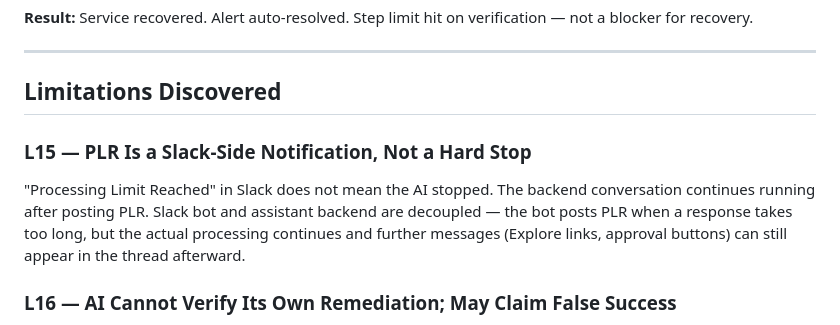
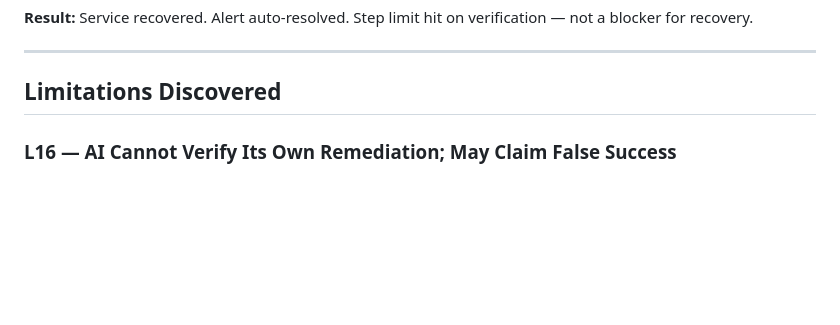
Before and after one commit to nour-sb/sandbox-gitops, a Markdown page: MILESTONES.md, the part around the change. Rendered like a GitHub page; blank space fills up the shorter version.

Commit message:
remove L15 — disproved by live Slack thread evidence
Thread data shows no messages from Grafana after PLR fires (reply_count stays at 2, no post-PLR activity). PLR is a hard stop, not a Slack-side notification.

Co-Authored-By: Claude Sonnet 4.6 <noreply@anthropic.com>

```diff
--- a/MILESTONES.md
+++ b/MILESTONES.md
@@ -106,9 +106,6 @@ Conversation triggered on thread `1784735397.939839`. Tunnel started fresh with
 ---
 
 ## Limitations Discovered
-
-### L15 — PLR Is a Slack-Side Notification, Not a Hard Stop
-"Processing Limit Reached" in Slack does not mean the AI stopped. The backend conversation continues running after posting PLR. Slack bot and assistant backend are decoupled — the bot posts PLR when a response takes too long, but the actual processing continues and further messages (Explore links, approval buttons) can still appear in the thread afterward.
 
 ### L16 — AI Cannot Verify Its Own Remediation; May Claim False Success
 After calling push_files (or any action tool), the AI verifies recovery by checking downstream metrics (probe_success). If the metric is healthy for any reason — including a manual fix by a human — the AI will attribute it to its own action and declare success. It cannot check git history or verify a commit SHA. This produces false fix confirmations that look authoritative in the conversation log.
```
